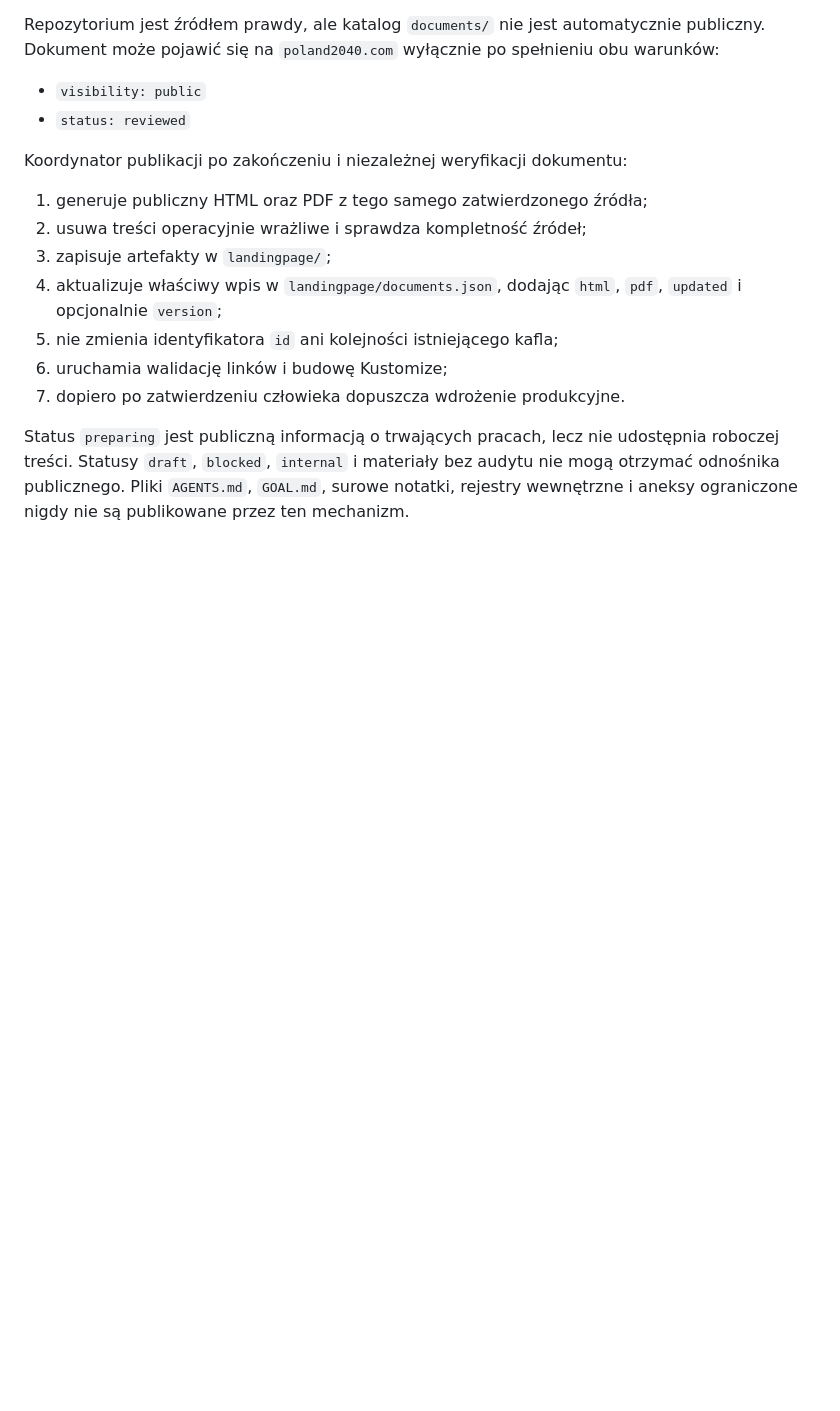
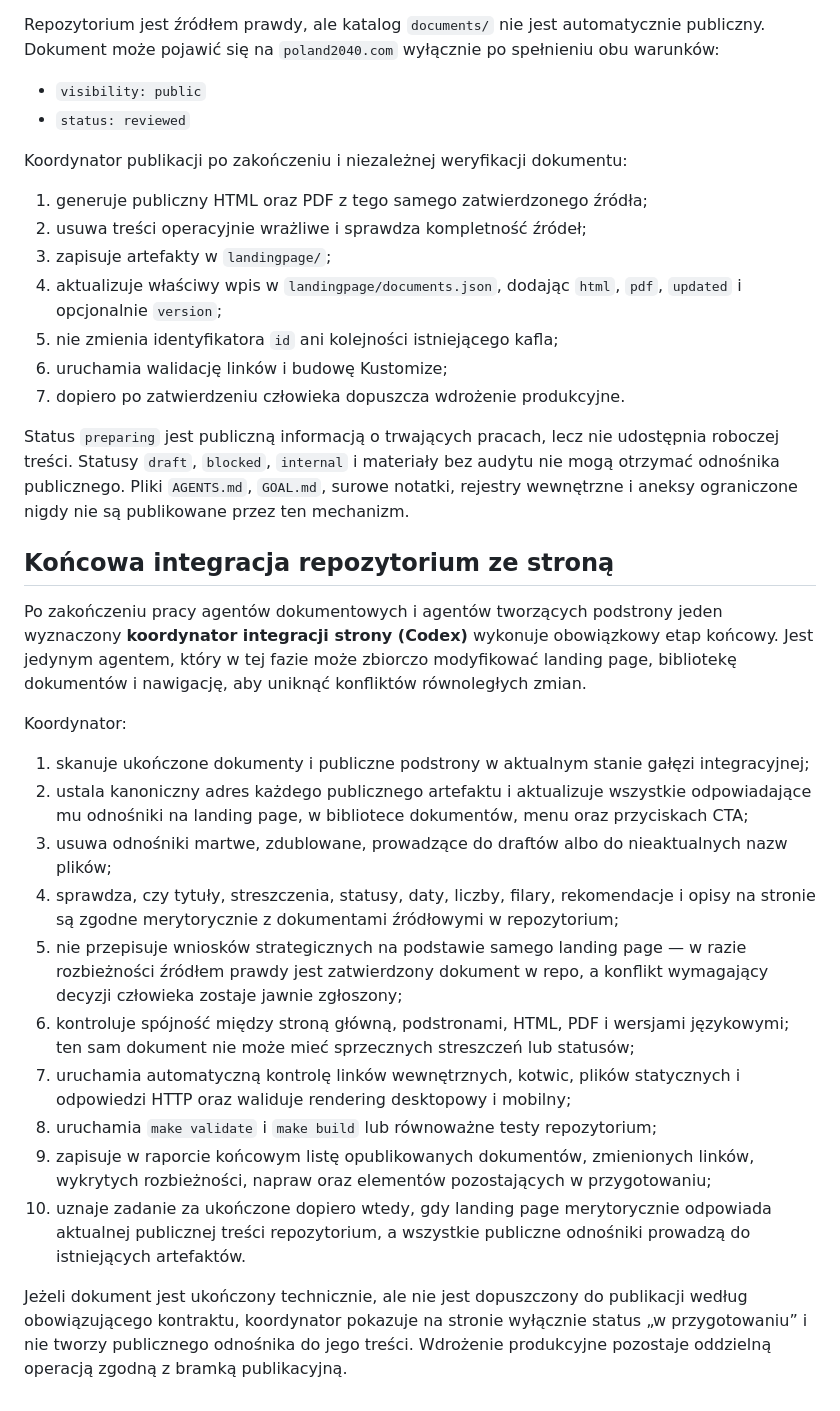
Before and after one commit to cezexPL/polska2040, a Markdown page: AGENTS.md, the part around the change. Drawn GitHub-style; blank space fills up the shorter version.

Commit message:
Add final landing page integration and content consistency task

```diff
--- a/AGENTS.md
+++ b/AGENTS.md
@@ -123,3 +123,23 @@ Koordynator publikacji po zakończeniu i niezależnej weryfikacji dokumentu:
 7. dopiero po zatwierdzeniu człowieka dopuszcza wdrożenie produkcyjne.
 
 Status `preparing` jest publiczną informacją o trwających pracach, lecz nie udostępnia roboczej treści. Statusy `draft`, `blocked`, `internal` i materiały bez audytu nie mogą otrzymać odnośnika publicznego. Pliki `AGENTS.md`, `GOAL.md`, surowe notatki, rejestry wewnętrzne i aneksy ograniczone nigdy nie są publikowane przez ten mechanizm.
+
+
+## Końcowa integracja repozytorium ze stroną
+
+Po zakończeniu pracy agentów dokumentowych i agentów tworzących podstrony jeden wyznaczony **koordynator integracji strony (Codex)** wykonuje obowiązkowy etap końcowy. Jest jedynym agentem, który w tej fazie może zbiorczo modyfikować landing page, bibliotekę dokumentów i nawigację, aby uniknąć konfliktów równoległych zmian.
+
+Koordynator:
+
+1. skanuje ukończone dokumenty i publiczne podstrony w aktualnym stanie gałęzi integracyjnej;
+2. ustala kanoniczny adres każdego publicznego artefaktu i aktualizuje wszystkie odpowiadające mu odnośniki na landing page, w bibliotece dokumentów, menu oraz przyciskach CTA;
+3. usuwa odnośniki martwe, zdublowane, prowadzące do draftów albo do nieaktualnych nazw plików;
+4. sprawdza, czy tytuły, streszczenia, statusy, daty, liczby, filary, rekomendacje i opisy na stronie są zgodne merytorycznie z dokumentami źródłowymi w repozytorium;
+5. nie przepisuje wniosków strategicznych na podstawie samego landing page — w razie rozbieżności źródłem prawdy jest zatwierdzony dokument w repo, a konflikt wymagający decyzji człowieka zostaje jawnie zgłoszony;
+6. kontroluje spójność między stroną główną, podstronami, HTML, PDF i wersjami językowymi; ten sam dokument nie może mieć sprzecznych streszczeń lub statusów;
+7. uruchamia automatyczną kontrolę linków wewnętrznych, kotwic, plików statycznych i odpowiedzi HTTP oraz waliduje rendering desktopowy i mobilny;
+8. uruchamia `make validate` i `make build` lub równoważne testy repozytorium;
+9. zapisuje w raporcie końcowym listę opublikowanych dokumentów, zmienionych linków, wykrytych rozbieżności, napraw oraz elementów pozostających w przygotowaniu;
+10. uznaje zadanie za ukończone dopiero wtedy, gdy landing page merytorycznie odpowiada aktualnej publicznej treści repozytorium, a wszystkie publiczne odnośniki prowadzą do istniejących artefaktów.
+
+Jeżeli dokument jest ukończony technicznie, ale nie jest dopuszczony do publikacji według obowiązującego kontraktu, koordynator pokazuje na stronie wyłącznie status „w przygotowaniu” i nie tworzy publicznego odnośnika do jego treści. Wdrożenie produkcyjne pozostaje oddzielną operacją zgodną z bramką publikacyjną.
```
